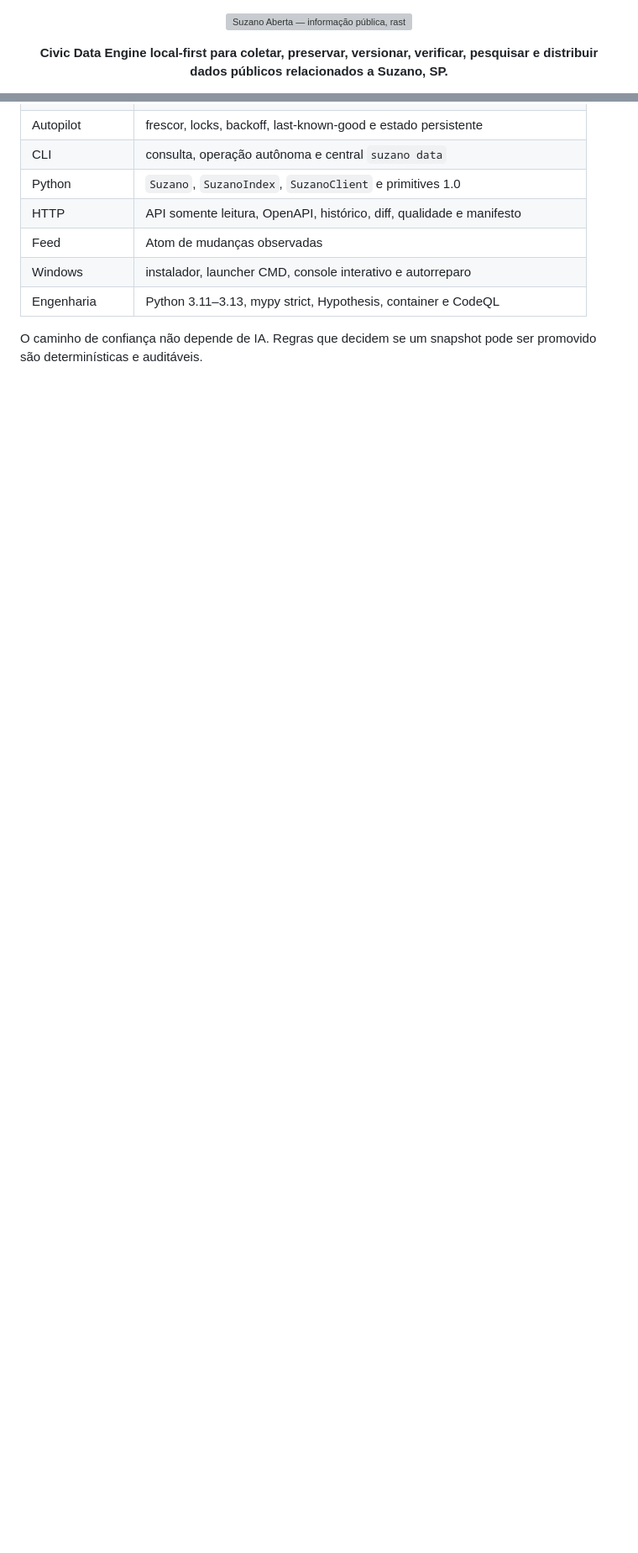
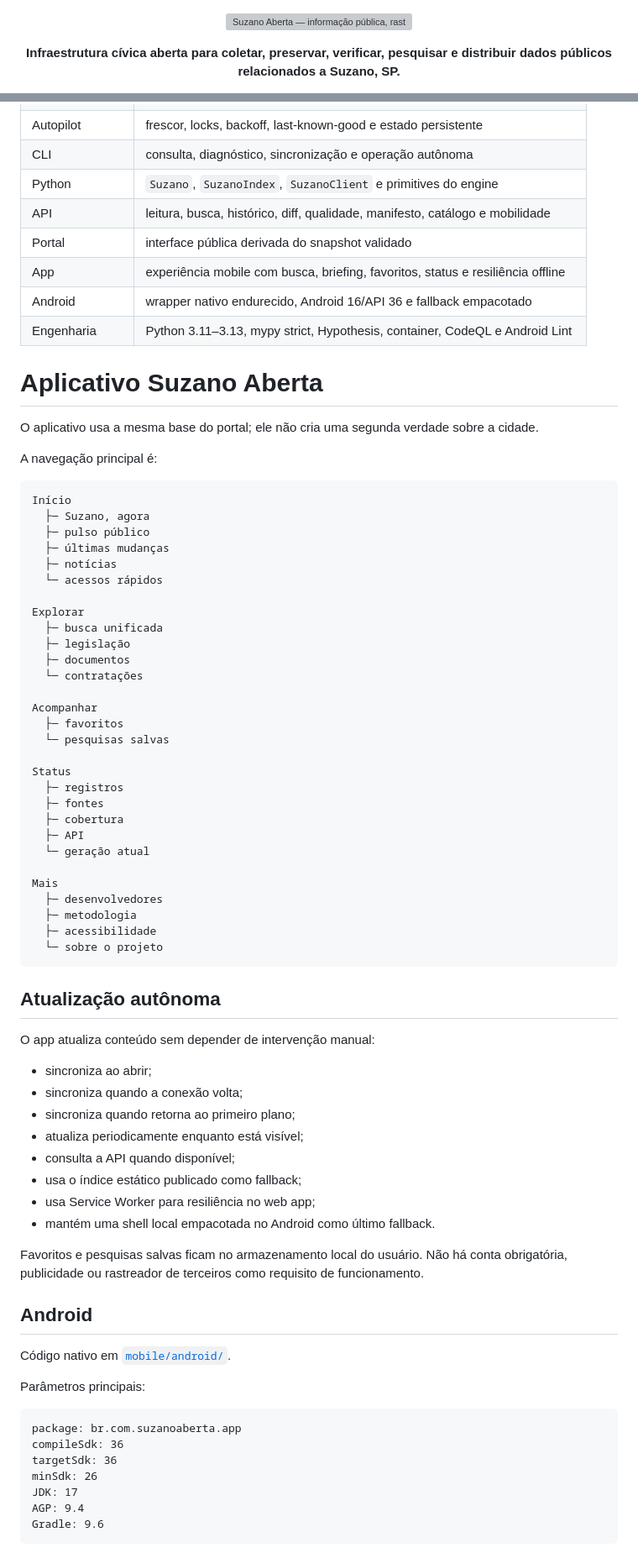
Before and after one commit to MukaSanches/suzano-aberta, a Markdown page: README.md, 2 parts joined by grey strips. Shown at 84% size. Rendered like a GitHub page; blank space fills up the shorter version; grey boxes are pictures that could not be loaded.

Commit message:
docs: rewrite README for portal, API and Android app

````diff
--- a/README.md
+++ b/README.md
@@ -3,7 +3,7 @@
 </p>
 
 <p align="center">
-  <strong>Civic Data Engine local-first para coletar, preservar, versionar, verificar, pesquisar e distribuir dados públicos relacionados a Suzano, SP.</strong>
+  <strong>Infraestrutura cívica aberta para coletar, preservar, verificar, pesquisar e distribuir dados públicos relacionados a Suzano, SP.</strong>
 </p>
 
 <p align="center">
@@ -72,9 +89,78 @@ CLI  Python   API       Portal       Snapshot
 | Autopilot | frescor, locks, backoff, last-known-good e estado persistente |
-| CLI | consulta, operação autônoma e central `suzano data` |
-| Python | `Suzano`, `SuzanoIndex`, `SuzanoClient` e primitives 1.0 |
-| HTTP | API somente leitura, OpenAPI, histórico, diff, qualidade e manifesto |
-| Feed | Atom de mudanças observadas |
-| Windows | instalador, launcher CMD, console interativo e autorreparo |
-| Engenharia | Python 3.11–3.13, mypy strict, Hypothesis, container e CodeQL |
+| CLI | consulta, diagnóstico, sincronização e operação autônoma |
+| Python | `Suzano`, `SuzanoIndex`, `SuzanoClient` e primitives do engine |
+| API | leitura, busca, histórico, diff, qualidade, manifesto, catálogo e mobilidade |
+| Portal | interface pública derivada do snapshot validado |
+| App | experiência mobile com busca, briefing, favoritos, status e resiliência offline |
+| Android | wrapper nativo endurecido, Android 16/API 36 e fallback empacotado |
+| Engenharia | Python 3.11–3.13, mypy strict, Hypothesis, container, CodeQL e Android Lint |
 
-O caminho de confiança não depende de IA. Regras que decidem se um snapshot pode ser promovido são determinísticas e auditáveis.
+# Aplicativo Suzano Aberta
+
+O aplicativo usa a mesma base do portal; ele não cria uma segunda verdade sobre a cidade.
+
+A navegação principal é:
+
+```text
+Início
+  ├─ Suzano, agora
+  ├─ pulso público
+  ├─ últimas mudanças
+  ├─ notícias
+  └─ acessos rápidos
+
+Explorar
+  ├─ busca unificada
+  ├─ legislação
+  ├─ documentos
+  └─ contratações
+
+Acompanhar
+  ├─ favoritos
+  └─ pesquisas salvas
+
+Status
+  ├─ registros
+  ├─ fontes
+  ├─ cobertura
+  ├─ API
+  └─ geração atual
+
+Mais
+  ├─ desenvolvedores
+  ├─ metodologia
+  ├─ acessibilidade
+  └─ sobre o projeto
+```
+
+## Atualização autônoma
+
+O app atualiza conteúdo sem depender de intervenção manual:
+
+- sincroniza ao abrir;
+- sincroniza quando a conexão volta;
+- sincroniza quando retorna ao primeiro plano;
+- atualiza periodicamente enquanto está visível;
+- consulta a API quando disponível;
+- usa o índice estático publicado como fallback;
+- usa Service Worker para resiliência no web app;
+- mantém uma shell local empacotada no Android como último fallback.
+
+Favoritos e pesquisas salvas ficam no armazenamento local do usuário. Não há conta obrigatória, publicidade ou rastreador de terceiros como requisito de funcionamento.
+
+## Android
+
+Código nativo em [`mobile/android/`](mobile/android/).
+
+Parâmetros principais:
+
+```text
+package: br.com.suzanoaberta.app
+compileSdk: 36
+targetSdk: 36
+minSdk: 26
+JDK: 17
+AGP: 9.4
+Gradle: 9.6
+```
+
````
Also changed, not shown: other parts of README.md (+171 -87 lines).
